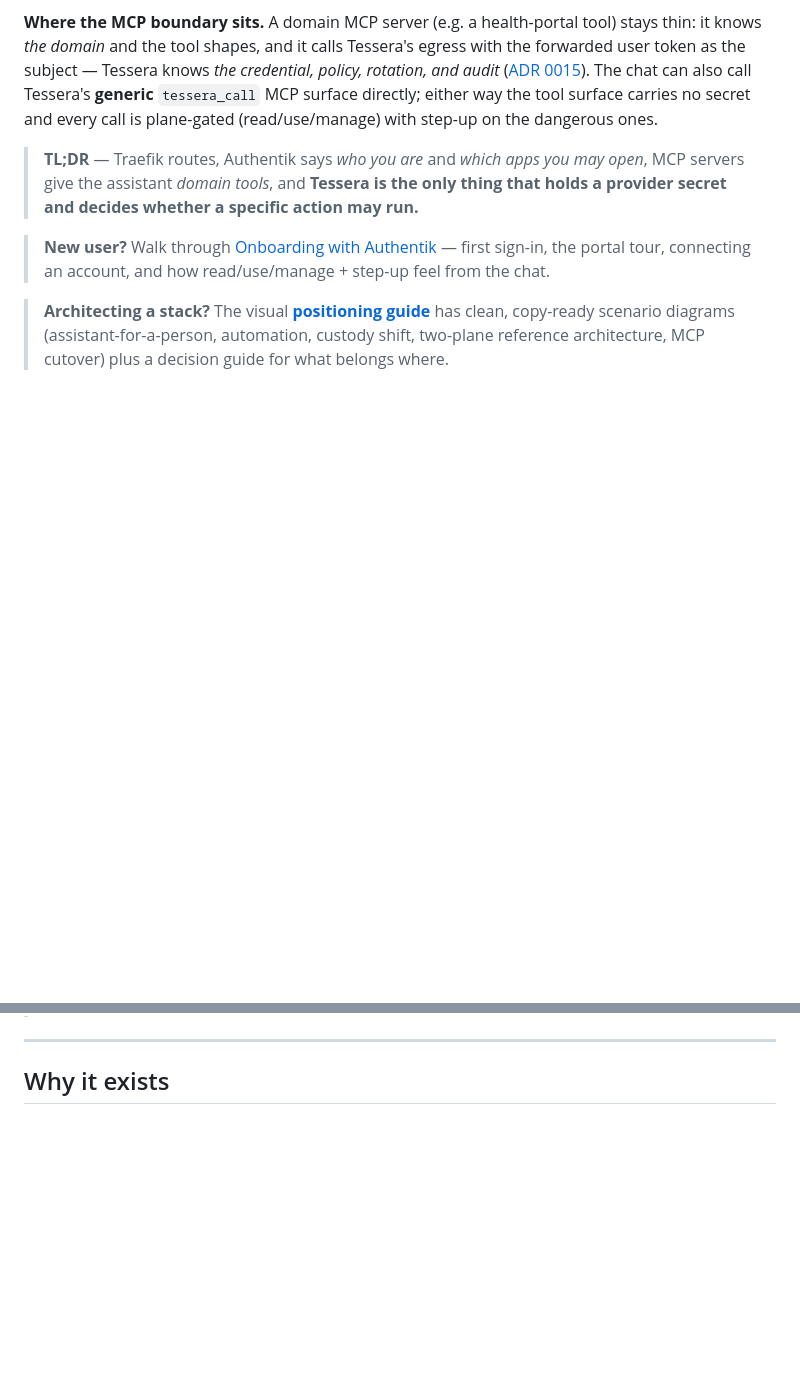
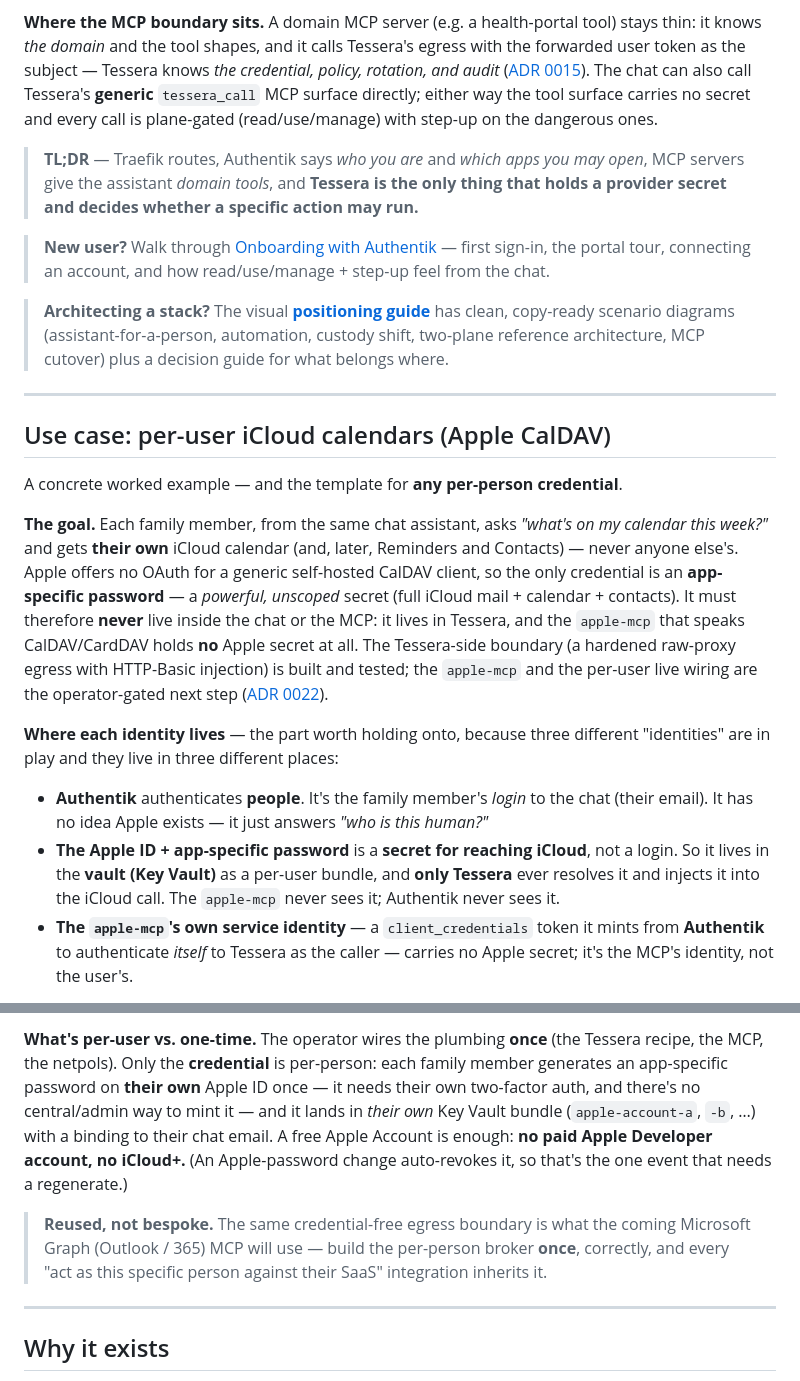
Before and after one commit to dragoshont/tessera, a Markdown page: README.md, 2 parts joined by grey strips. Rendered like a GitHub page; blank space fills up the shorter version.

Commit message:
docs(readme): add the per-user iCloud calendars (Apple CalDAV) use case
A concrete worked example of a per-person credential: where each identity lives
(Authentik = the human's login; Key Vault + Tessera = the Apple secret; the MCP's
own client_credentials = its service identity), how the binding selects whose
password is injected (confused-deputy defense), and what is per-user vs one-time
(free Apple Account, no paid Developer account / iCloud+). Links ADR 0022; notes
the Tessera boundary is built+tested and the apple-mcp wiring is operator-gated.

```diff
--- a/README.md
+++ b/README.md
@@ -173,3 +173,35 @@ step-up on the dangerous ones.
 > has clean, copy-ready scenario diagrams (assistant-for-a-person, automation,
 > custody shift, two-plane reference architecture, MCP cutover) plus a
 > decision guide for what belongs where.
+
+---
+
+## Use case: per-user iCloud calendars (Apple CalDAV)
+
+A concrete worked example — and the template for **any per-person credential**.
+
+**The goal.** Each family member, from the same chat assistant, asks *"what's on my
+calendar this week?"* and gets **their own** iCloud calendar (and, later, Reminders
+and Contacts) — never anyone else's. Apple offers no OAuth for a generic self-hosted
+CalDAV client, so the only credential is an **app-specific password** — a *powerful,
+unscoped* secret (full iCloud mail + calendar + contacts). It must therefore **never**
+live inside the chat or the MCP: it lives in Tessera, and the `apple-mcp` that speaks
+CalDAV/CardDAV holds **no** Apple secret at all. The Tessera-side boundary (a hardened
+raw-proxy egress with HTTP-Basic injection) is built and tested; the `apple-mcp` and
+the per-user live wiring are the operator-gated next step
+([ADR 0022](docs/adr/0022-apple-caldav-tessera.md)).
+
+**Where each identity lives** — the part worth holding onto, because three different
+"identities" are in play and they live in three different places:
+
+- **Authentik** authenticates **people**. It's the family member's *login* to the
+  chat (their email). It has no idea Apple exists — it just answers *"who is this
+  human?"*
+- **The Apple ID + app-specific password** is a **secret for reaching iCloud**, not a
+  login. So it lives in the **vault (Key Vault)** as a per-user bundle, and **only
+  Tessera** ever resolves it and injects it into the iCloud call. The `apple-mcp`
+  never sees it; Authentik never sees it.
+- **The `apple-mcp`'s own service identity** — a `client_credentials` token it mints
+  from **Authentik** to authenticate *itself* to Tessera as the caller — carries no
+  Apple secret; it's the MCP's identity, not the user's.
+
@@ -176,3 +223,16 @@ step-up on the dangerous ones.
+**What's per-user vs. one-time.** The operator wires the plumbing **once** (the
+Tessera recipe, the MCP, the netpols). Only the **credential** is per-person: each
+family member generates an app-specific password on **their own** Apple ID once — it
+needs their own two-factor auth, and there's no central/admin way to mint it — and it
+lands in *their own* Key Vault bundle (`apple-account-a`, `-b`, …) with a binding to
+their chat email. A free Apple Account is enough: **no paid Apple Developer account,
+no iCloud+.** (An Apple-password change auto-revokes it, so that's the one event that
+needs a regenerate.)
+
+> **Reused, not bespoke.** The same credential-free egress boundary is what the coming
+> Microsoft Graph (Outlook / 365) MCP will use — build the per-person broker **once**,
+> correctly, and every "act as this specific person against their SaaS" integration
+> inherits it.
 
 ---
 
```
Also changed, not shown: other parts of README.md (+15 -0 lines).
